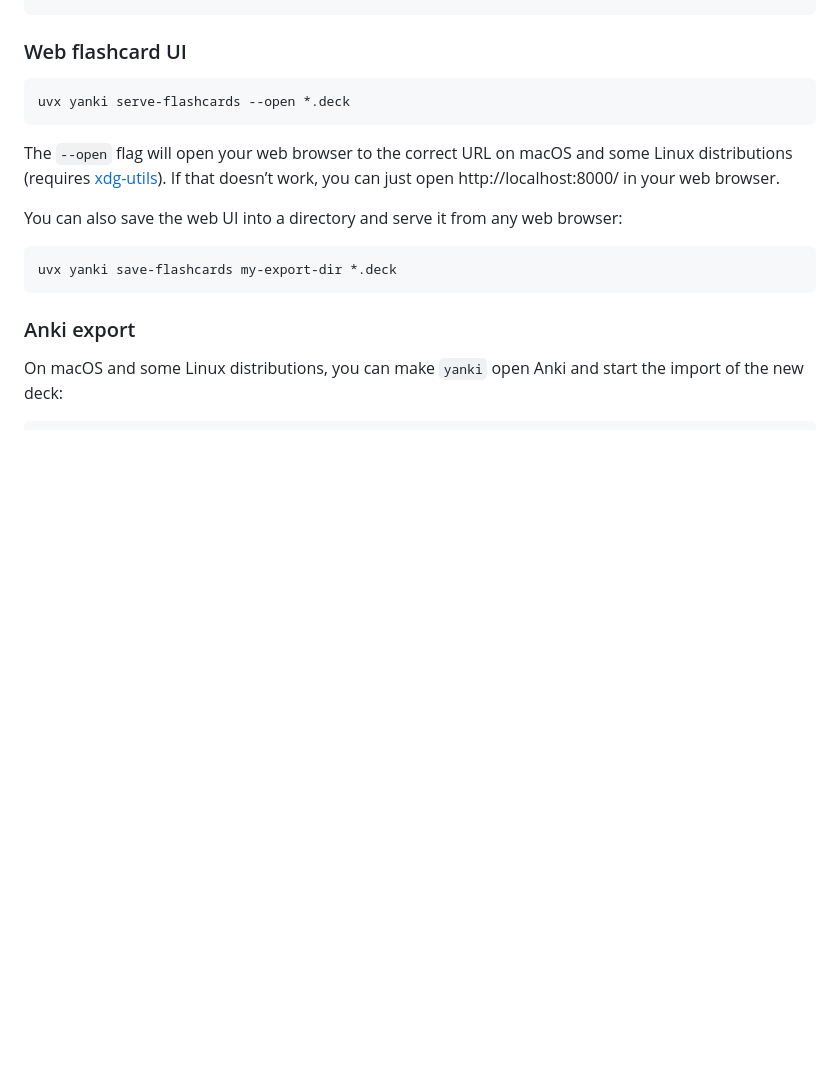
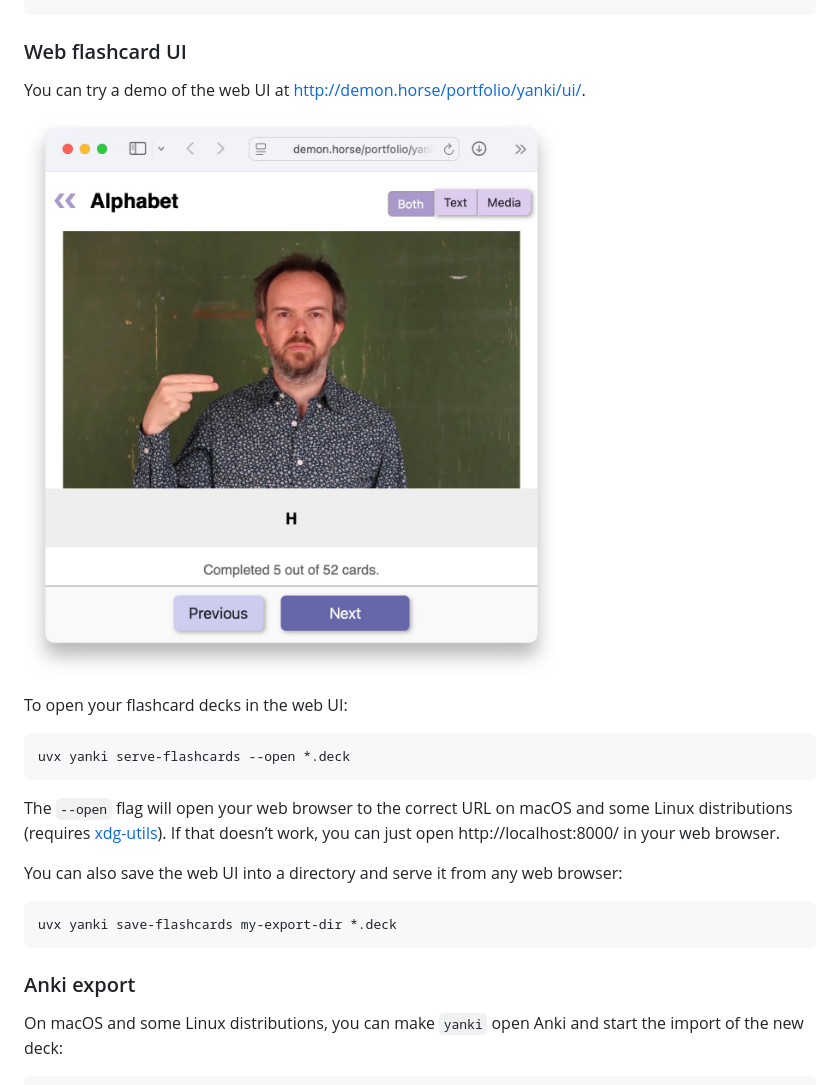
Before and after one commit to danielparks/yanki, a Markdown page: README.md, the part around the change. GitHub-like rendering; pictures changed too: demo/web-ui.jpg (added); blank space fills up the shorter version.

Commit message:
Demo: add decks; add screenshot and demo link to README.

````diff
--- a/README.md
+++ b/README.md
@@ -32,6 +32,12 @@ https://www.youtube.com/watch?v=xqKENRGkOUQ Are you a student?
 ```
 
 ### Web flashcard UI
+
+You can try a demo of the web UI at <http://demon.horse/portfolio/yanki/ui/>.
+
+![Screenshot of web UI](demo/web-ui.jpg)
+
+To open your flashcard decks in the web UI:
 
     uvx yanki serve-flashcards --open *.deck
 
````
Also changed, not shown: demo/README.md (added, +5 -0 lines), 3 other files.
